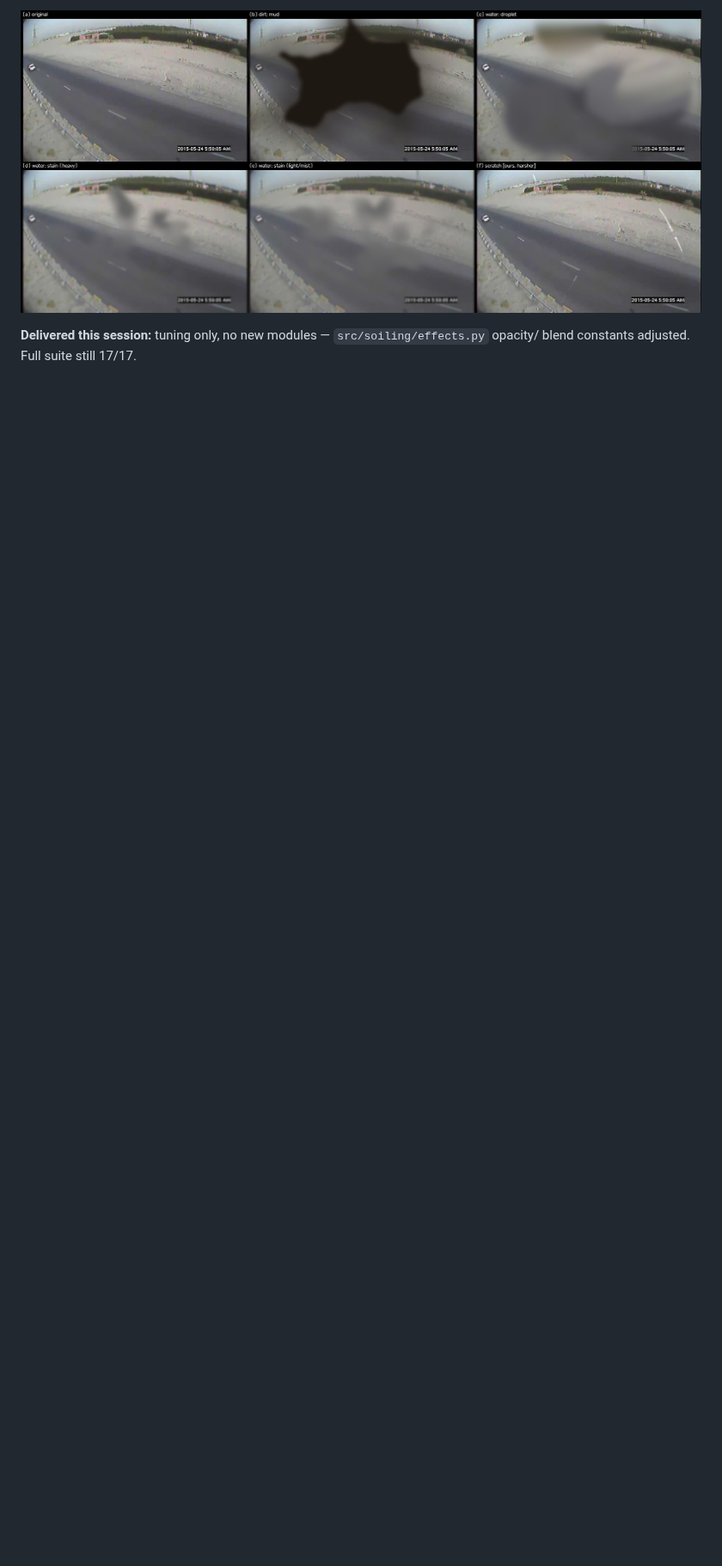
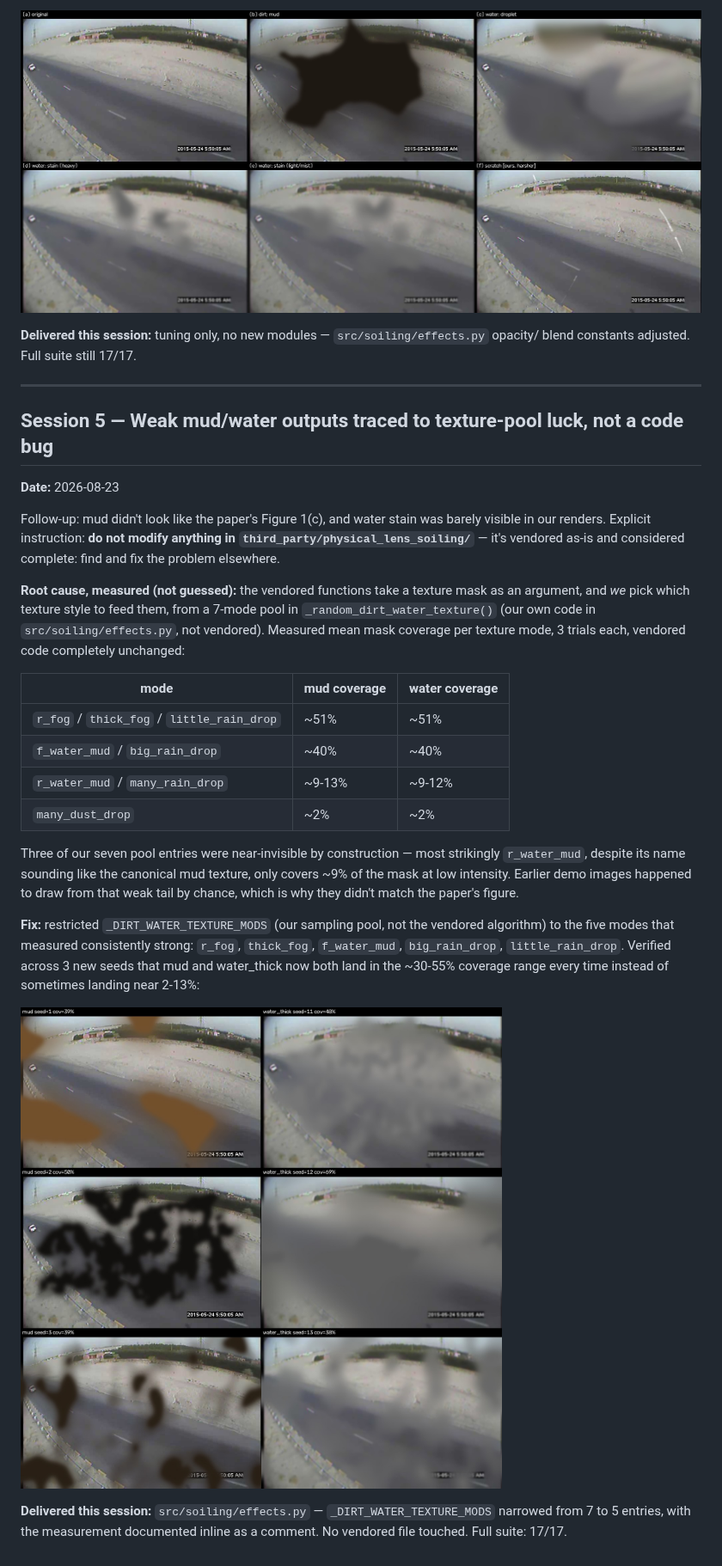
Before and after one commit to pelemele1/Farhad_Vaseghi_MA, a Markdown page: docs/development_log.md, the part around the change. Shown at 86% size. Drawn GitHub-style; pictures changed too: docs/images/dirt_water_strong_texture_pool.jpg (added); blank space fills up the shorter version.

Commit message:
Fix weak mud/water renders: narrow our texture pool, not vendored code
Measured mean mask coverage per texture mode (3 trials, vendored
add_mud.py/add_droplet_distort.py/generate_texture_paper.py completely
untouched): r_fog/thick_fog/little_rain_drop ~51%, f_water_mud/
big_rain_drop ~40%, but r_water_mud/many_rain_drop only ~9-13% and
many_dust_drop ~2%. Our own _DIRT_WATER_TEXTURE_MODS pool in effects.py
was drawing uniformly across all of them, so weak/near-invisible
results (like earlier demo renders) were just unlucky draws, not a
generation bug. Narrowed the pool to the 5 modes that measure
consistently strong, matching the paper's Figure 1 look.

```diff
--- a/docs/development_log.md
+++ b/docs/development_log.md
@@ -227,3 +227,43 @@ fully opaque at a streak's core instead of staying semi-transparent even at max
 
 **Delivered this session:** tuning only, no new modules — `src/soiling/effects.py` opacity/
 blend constants adjusted. Full suite still 17/17.
+
+---
+
+## Session 5 — Weak mud/water outputs traced to texture-pool luck, not a code bug
+
+**Date:** 2026-08-23
+
+Follow-up: mud didn't look like the paper's Figure 1(c), and water stain was barely
+visible in our renders. Explicit instruction: **do not modify anything in
+`third_party/physical_lens_soiling/`** — it's vendored as-is and considered complete: find
+and fix the problem elsewhere.
+
+**Root cause, measured (not guessed):** the vendored functions take a texture mask as an
+argument, and *we* pick which texture style to feed them, from a 7-mode pool in `_random_dirt_water_texture()`
+(our own code in `src/soiling/effects.py`, not vendored). Measured mean mask coverage
+per texture mode, 3 trials each, vendored code completely unchanged:
+
+| mode | mud coverage | water coverage |
+|---|---|---|
+| `r_fog` / `thick_fog` / `little_rain_drop` | ~51% | ~51% |
+| `f_water_mud` / `big_rain_drop` | ~40% | ~40% |
+| `r_water_mud` / `many_rain_drop` | ~9-13% | ~9-12% |
+| `many_dust_drop` | ~2% | ~2% |
+
+Three of our seven pool entries were near-invisible by construction — most strikingly
+`r_water_mud`, despite its name sounding like the canonical mud texture, only covers ~9% of
+the mask at low intensity. Earlier demo images happened to draw from that weak tail by
+chance, which is why they didn't match the paper's figure.
+
+**Fix:** restricted `_DIRT_WATER_TEXTURE_MODS` (our sampling pool, not the vendored
+algorithm) to the five modes that measured consistently strong: `r_fog`, `thick_fog`,
+`f_water_mud`, `big_rain_drop`, `little_rain_drop`. Verified across 3 new seeds that mud and
+water_thick now both land in the ~30-55% coverage range every time instead of sometimes
+landing near 2-13%:
+
+![mud/water across 3 seeds after restricting the texture pool to the reliably-strong modes](images/dirt_water_strong_texture_pool.jpg)
+
+**Delivered this session:** `src/soiling/effects.py` — `_DIRT_WATER_TEXTURE_MODS` narrowed
+from 7 to 5 entries, with the measurement documented inline as a comment. No vendored file
+touched. Full suite: 17/17.
```
Also changed, not shown: 1 other file.
